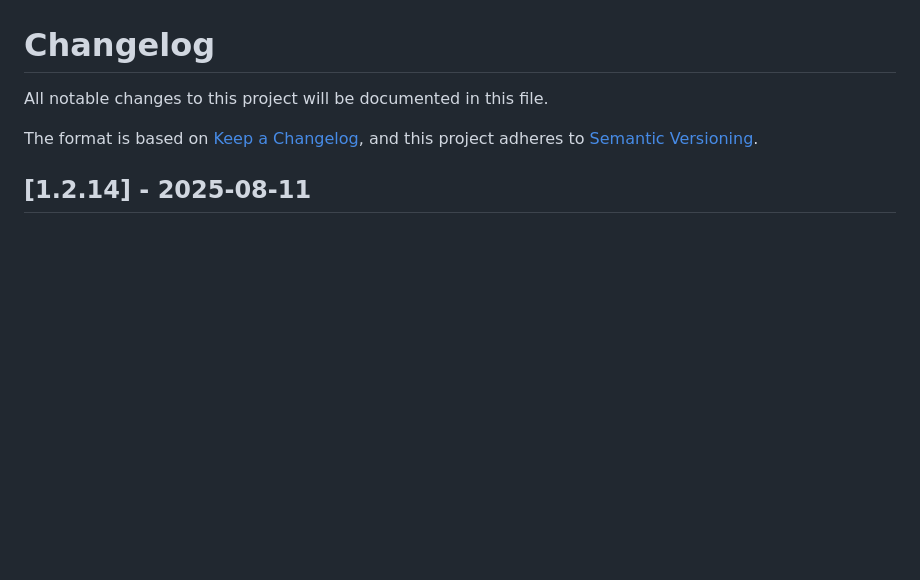
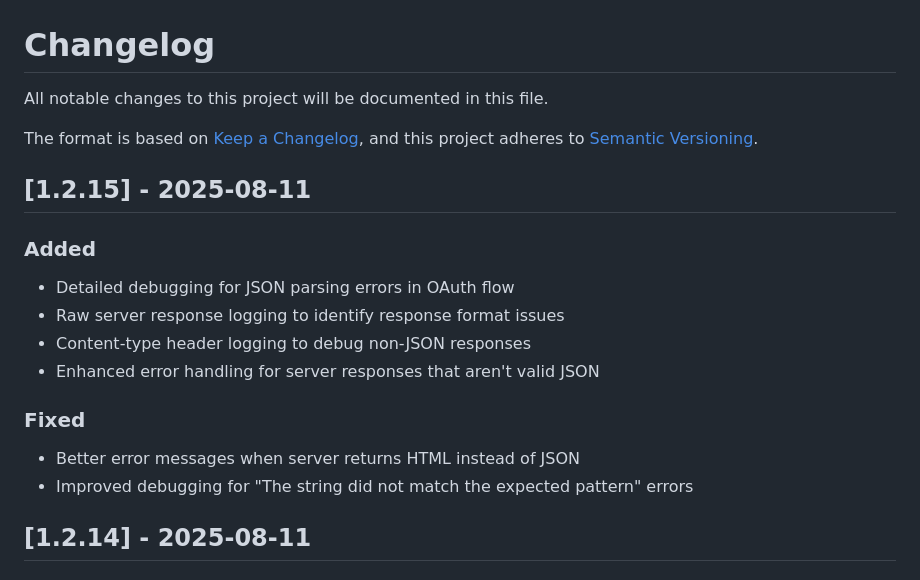
Before and after one commit to jcfield-boop/homebridge-volvoEX30, a Markdown page: CHANGELOG.md, the part around the change. Rendered like a GitHub page; blank space fills up the shorter version.

Commit message:
Update CHANGELOG.md for v1.2.15 release
- Added changelog entry for v1.2.15 JSON parsing debugging improvements
- Documented enhanced error handling for non-JSON server responses

🤖 Generated with [Claude Code](https://claude.ai/code)

Co-Authored-By: Claude <noreply@anthropic.com>

```diff
--- a/CHANGELOG.md
+++ b/CHANGELOG.md
@@ -4,6 +4,18 @@ All notable changes to this project will be documented in this file.
 
 The format is based on [Keep a Changelog](https://keepachangelog.com/en/1.0.0/),
 and this project adheres to [Semantic Versioning](https://semver.org/spec/v2.0.0.html).
+
+## [1.2.15] - 2025-08-11
+
+### Added
+- Detailed debugging for JSON parsing errors in OAuth flow
+- Raw server response logging to identify response format issues
+- Content-type header logging to debug non-JSON responses
+- Enhanced error handling for server responses that aren't valid JSON
+
+### Fixed
+- Better error messages when server returns HTML instead of JSON
+- Improved debugging for "The string did not match the expected pattern" errors
 
 ## [1.2.14] - 2025-08-11
 
```
